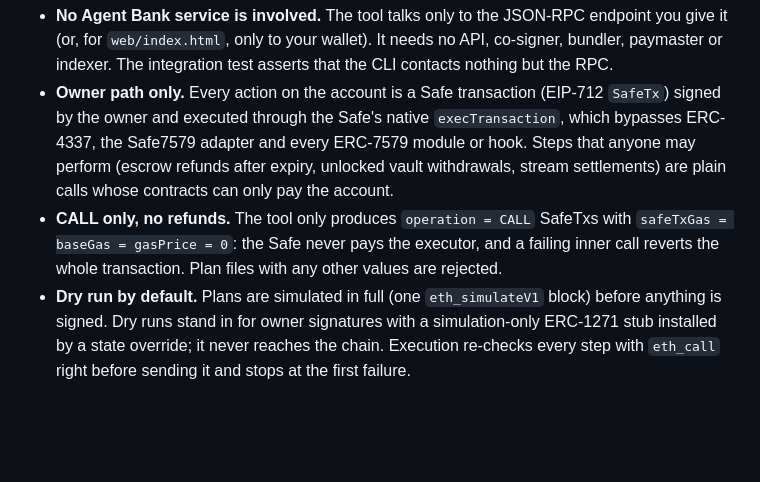
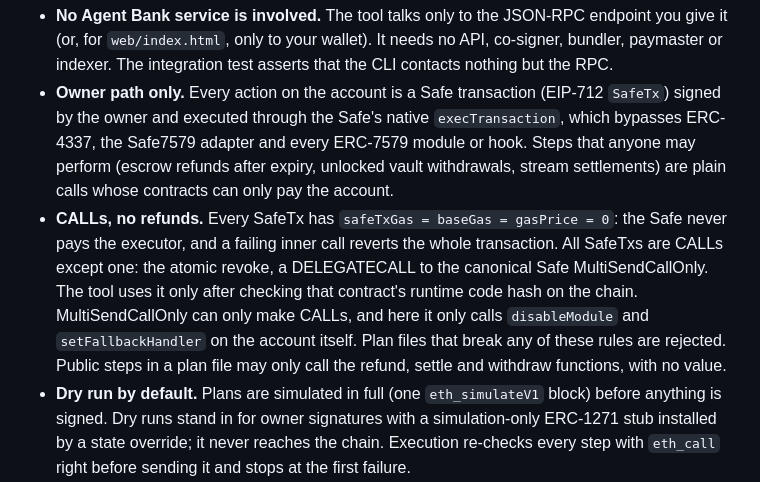
Before and after one commit to bank-of-an-agent/exit-tool, a Markdown page: SECURITY.md, the part around the change. Drawn GitHub-style; blank space fills up the shorter version.

Commit message:
docs(security): describe the revoke batch DELEGATECALL and plan-file rules
Co-Authored-By: Claude Opus 5.5 <noreply@anthropic.com>

```diff
--- a/SECURITY.md
+++ b/SECURITY.md
@@ -30,9 +30,13 @@ Phase 5 gate.
   Safe7579 adapter and every ERC-7579 module or hook. Steps that anyone may perform (escrow refunds
   after expiry, unlocked vault withdrawals, stream settlements) are plain calls whose contracts can
   only pay the account.
-- **CALL only, no refunds.** The tool only produces `operation = CALL` SafeTxs with
-  `safeTxGas = baseGas = gasPrice = 0`: the Safe never pays the executor, and a failing inner call
-  reverts the whole transaction. Plan files with any other values are rejected.
+- **CALLs, no refunds.** Every SafeTx has `safeTxGas = baseGas = gasPrice = 0`: the Safe never
+  pays the executor, and a failing inner call reverts the whole transaction. All SafeTxs are CALLs
+  except one: the atomic revoke, a DELEGATECALL to the canonical Safe MultiSendCallOnly. The tool
+  uses it only after checking that contract's runtime code hash on the chain. MultiSendCallOnly can
+  only make CALLs, and here it only calls `disableModule` and `setFallbackHandler` on the account
+  itself. Plan files that break any of these rules are rejected. Public steps in a plan file may only
+  call the refund, settle and withdraw functions, with no value.
 - **Dry run by default.** Plans are simulated in full (one `eth_simulateV1` block) before anything is
   signed. Dry runs stand in for owner signatures with a simulation-only ERC-1271 stub installed by a
   state override; it never reaches the chain. Execution re-checks every step with `eth_call` right
```
